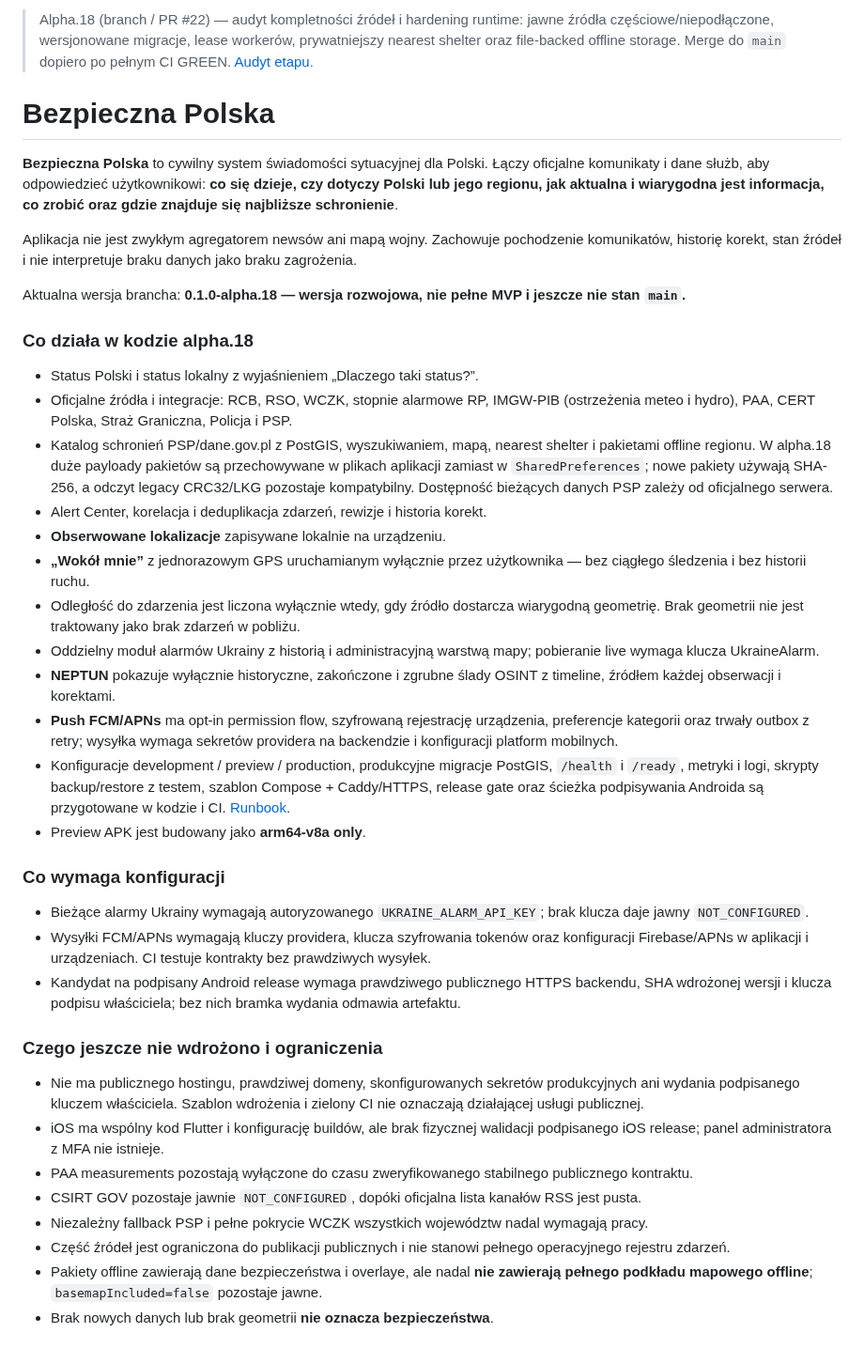
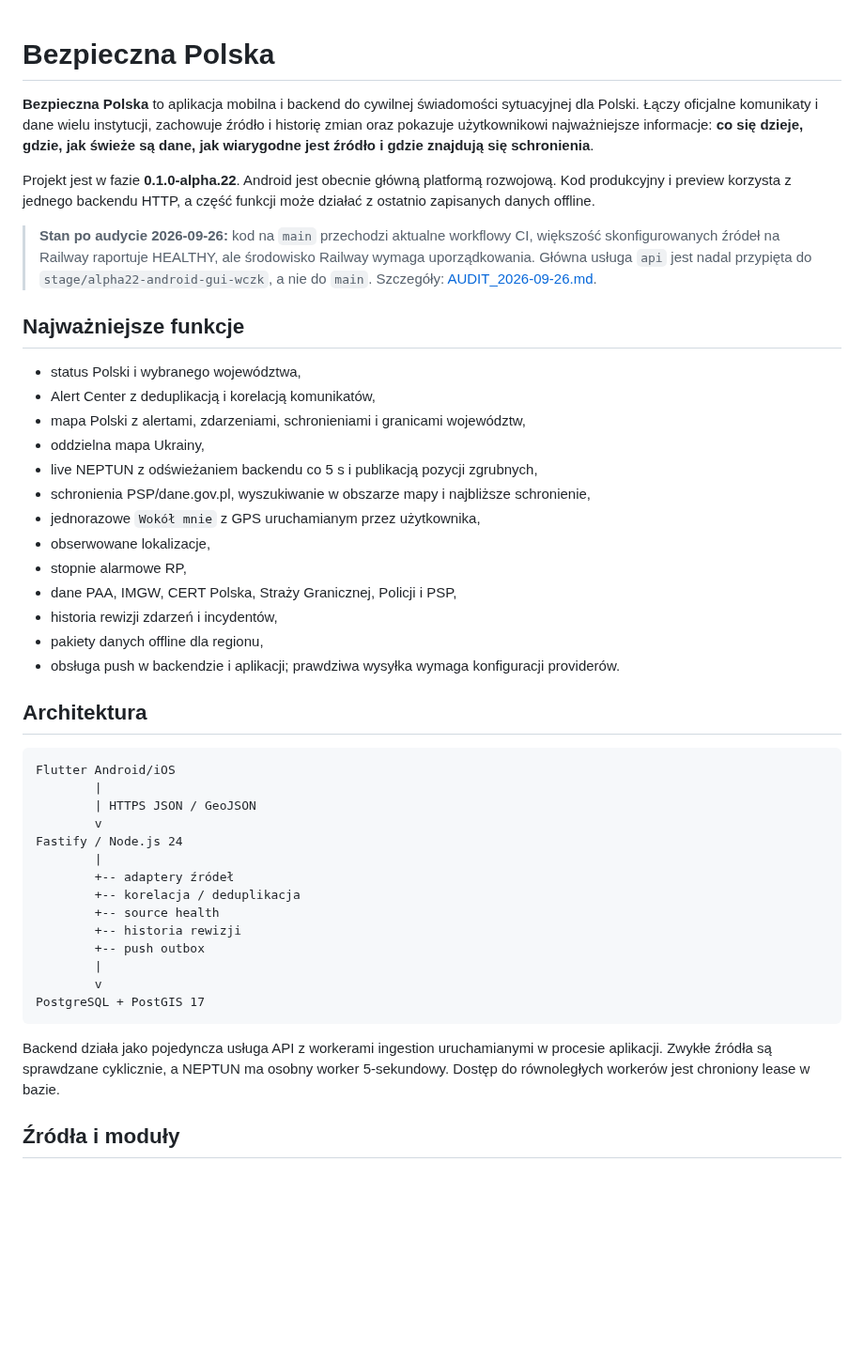
Before and after one commit to mmaatteusz/bezpieczna-polska, a Markdown page: README.md, the part around one of its changes. Shown at 94% size. Drawn GitHub-style; blank space fills up the shorter version.

````diff
--- a/README.md
+++ b/README.md
@@ -1,42 +1,47 @@
-> Alpha.18 (branch / PR #22) — audyt kompletności źródeł i hardening runtime: jawne źródła częściowe/niepodłączone, wersjonowane migracje, lease workerów, prywatniejszy nearest shelter oraz file-backed offline storage. Merge do `main` dopiero po pełnym CI GREEN. [Audyt etapu](docs/ALPHA18_SOURCE_AUDIT.md).
-
 # Bezpieczna Polska
 
-**Bezpieczna Polska** to cywilny system świadomości sytuacyjnej dla Polski. Łączy oficjalne komunikaty i dane służb, aby odpowiedzieć użytkownikowi: **co się dzieje, czy dotyczy Polski lub jego regionu, jak aktualna i wiarygodna jest informacja, co zrobić oraz gdzie znajduje się najbliższe schronienie**.
+**Bezpieczna Polska** to aplikacja mobilna i backend do cywilnej świadomości sytuacyjnej dla Polski. Łączy oficjalne komunikaty i dane wielu instytucji, zachowuje źródło i historię zmian oraz pokazuje użytkownikowi najważniejsze informacje: **co się dzieje, gdzie, jak świeże są dane, jak wiarygodne jest źródło i gdzie znajdują się schronienia**.
 
-Aplikacja nie jest zwykłym agregatorem newsów ani mapą wojny. Zachowuje pochodzenie komunikatów, historię korekt, stan źródeł i nie interpretuje braku danych jako braku zagrożenia.
+Projekt jest w fazie **0.1.0-alpha.22**. Android jest obecnie główną platformą rozwojową. Kod produkcyjny i preview korzysta z jednego backendu HTTP, a część funkcji może działać z ostatnio zapisanych danych offline.
 
-Aktualna wersja brancha: **0.1.0-alpha.18 — wersja rozwojowa, nie pełne MVP i jeszcze nie stan `main`.**
+> **Stan po audycie 2026-09-26:** kod na `main` przechodzi aktualne workflowy CI, większość skonfigurowanych źródeł na Railway raportuje HEALTHY, ale środowisko Railway wymaga uporządkowania. Główna usługa `api` jest nadal przypięta do `stage/alpha22-android-gui-wczk`, a nie do `main`. Szczegóły: [AUDIT_2026-09-26.md](docs/AUDIT_2026-09-26.md).
 
-### Co działa w kodzie alpha.18
+## Najważniejsze funkcje
 
-- Status Polski i status lokalny z wyjaśnieniem „Dlaczego taki status?”.
-- Oficjalne źródła i integracje: RCB, RSO, WCZK, stopnie alarmowe RP, IMGW-PIB (ostrzeżenia meteo i hydro), PAA, CERT Polska, Straż Graniczna, Policja i PSP.
-- Katalog schronień PSP/dane.gov.pl z PostGIS, wyszukiwaniem, mapą, nearest shelter i pakietami offline regionu. W alpha.18 duże payloady pakietów są przechowywane w plikach aplikacji zamiast w `SharedPreferences`; nowe pakiety używają SHA-256, a odczyt legacy CRC32/LKG pozostaje kompatybilny. Dostępność bieżących danych PSP zależy od oficjalnego serwera.
-- Alert Center, korelacja i deduplikacja zdarzeń, rewizje i historia korekt.
-- **Obserwowane lokalizacje** zapisywane lokalnie na urządzeniu.
-- **„Wokół mnie”** z jednorazowym GPS uruchamianym wyłącznie przez użytkownika — bez ciągłego śledzenia i bez historii ruchu.
-- Odległość do zdarzenia jest liczona wyłącznie wtedy, gdy źródło dostarcza wiarygodną geometrię. Brak geometrii nie jest traktowany jako brak zdarzeń w pobliżu.
-- Oddzielny moduł alarmów Ukrainy z historią i administracyjną warstwą mapy; pobieranie live wymaga klucza UkraineAlarm.
-- **NEPTUN** pokazuje wyłącznie historyczne, zakończone i zgrubne ślady OSINT z timeline, źródłem każdej obserwacji i korektami.
-- **Push FCM/APNs** ma opt-in permission flow, szyfrowaną rejestrację urządzenia, preferencje kategorii oraz trwały outbox z retry; wysyłka wymaga sekretów providera na backendzie i konfiguracji platform mobilnych.
-- Konfiguracje development / preview / production, produkcyjne migracje PostGIS, `/health` i `/ready`, metryki i logi, skrypty backup/restore z testem, szablon Compose + Caddy/HTTPS, release gate oraz ścieżka podpisywania Androida są przygotowane w kodzie i CI. [Runbook](docs/PRODUCTION_RUNBOOK.md).
-- Preview APK jest budowany jako **arm64-v8a only**.
+- status Polski i wybranego województwa,
+- Alert Center z deduplikacją i korelacją komunikatów,
+- mapa Polski z alertami, zdarzeniami, schronieniami i granicami województw,
+- oddzielna mapa Ukrainy,
+- live NEPTUN z odświeżaniem backendu co 5 s i publikacją pozycji zgrubnych,
+- schronienia PSP/dane.gov.pl, wyszukiwanie w obszarze mapy i najbliższe schronienie,
+- jednorazowe `Wokół mnie` z GPS uruchamianym przez użytkownika,
+- obserwowane lokalizacje,
+- stopnie alarmowe RP,
+- dane PAA, IMGW, CERT Polska, Straży Granicznej, Policji i PSP,
+- historia rewizji zdarzeń i incydentów,
+- pakiety danych offline dla regionu,
+- obsługa push w backendzie i aplikacji; prawdziwa wysyłka wymaga konfiguracji providerów.
 
-### Co wymaga konfiguracji
+## Architektura
 
-- Bieżące alarmy Ukrainy wymagają autoryzowanego `UKRAINE_ALARM_API_KEY`; brak klucza daje jawny `NOT_CONFIGURED`.
-- Wysyłki FCM/APNs wymagają kluczy providera, klucza szyfrowania tokenów oraz konfiguracji Firebase/APNs w aplikacji i urządzeniach. CI testuje kontrakty bez prawdziwych wysyłek.
-- Kandydat na podpisany Android release wymaga prawdziwego publicznego HTTPS backendu, SHA wdrożonej wersji i klucza podpisu właściciela; bez nich bramka wydania odmawia artefaktu.
+```text
+Flutter Android/iOS
+        |
+        | HTTPS JSON / GeoJSON
+        v
+Fastify / Node.js 24
+        |
+        +-- adaptery źródeł
+        +-- korelacja / deduplikacja
+        +-- source health
+        +-- historia rewizji
+        +-- push outbox
+        |
+        v
+PostgreSQL + PostGIS 17
+```
 
-### Czego jeszcze nie wdrożono i ograniczenia
+Backend działa jako pojedyncza usługa API z workerami ingestion uruchamianymi w procesie aplikacji. Zwykłe źródła są sprawdzane cyklicznie, a NEPTUN ma osobny worker 5-sekundowy. Dostęp do równoległych workerów jest chroniony lease w bazie.
 
-- Nie ma publicznego hostingu, prawdziwej domeny, skonfigurowanych sekretów produkcyjnych ani wydania podpisanego kluczem właściciela. Szablon wdrożenia i zielony CI nie oznaczają działającej usługi publicznej.
-- iOS ma wspólny kod Flutter i konfigurację buildów, ale brak fizycznej walidacji podpisanego iOS release; panel administratora z MFA nie istnieje.
-- PAA measurements pozostają wyłączone do czasu zweryfikowanego stabilnego publicznego kontraktu.
-- CSIRT GOV pozostaje jawnie `NOT_CONFIGURED`, dopóki oficjalna lista kanałów RSS jest pusta.
-- Niezależny fallback PSP i pełne pokrycie WCZK wszystkich województw nadal wymagają pracy.
-- Część źródeł jest ograniczona do publikacji publicznych i nie stanowi pełnego operacyjnego rejestru zdarzeń.
-- Pakiety offline zawierają dane bezpieczeństwa i overlaye, ale nadal **nie zawierają pełnego podkładu mapowego offline**; `basemapIncluded=false` pozostaje jawne.
-- Brak nowych danych lub brak geometrii **nie oznacza bezpieczeństwa**.
+## Źródła i moduły
 
````
Also changed, not shown: other parts of README.md (+155 -41 lines).
